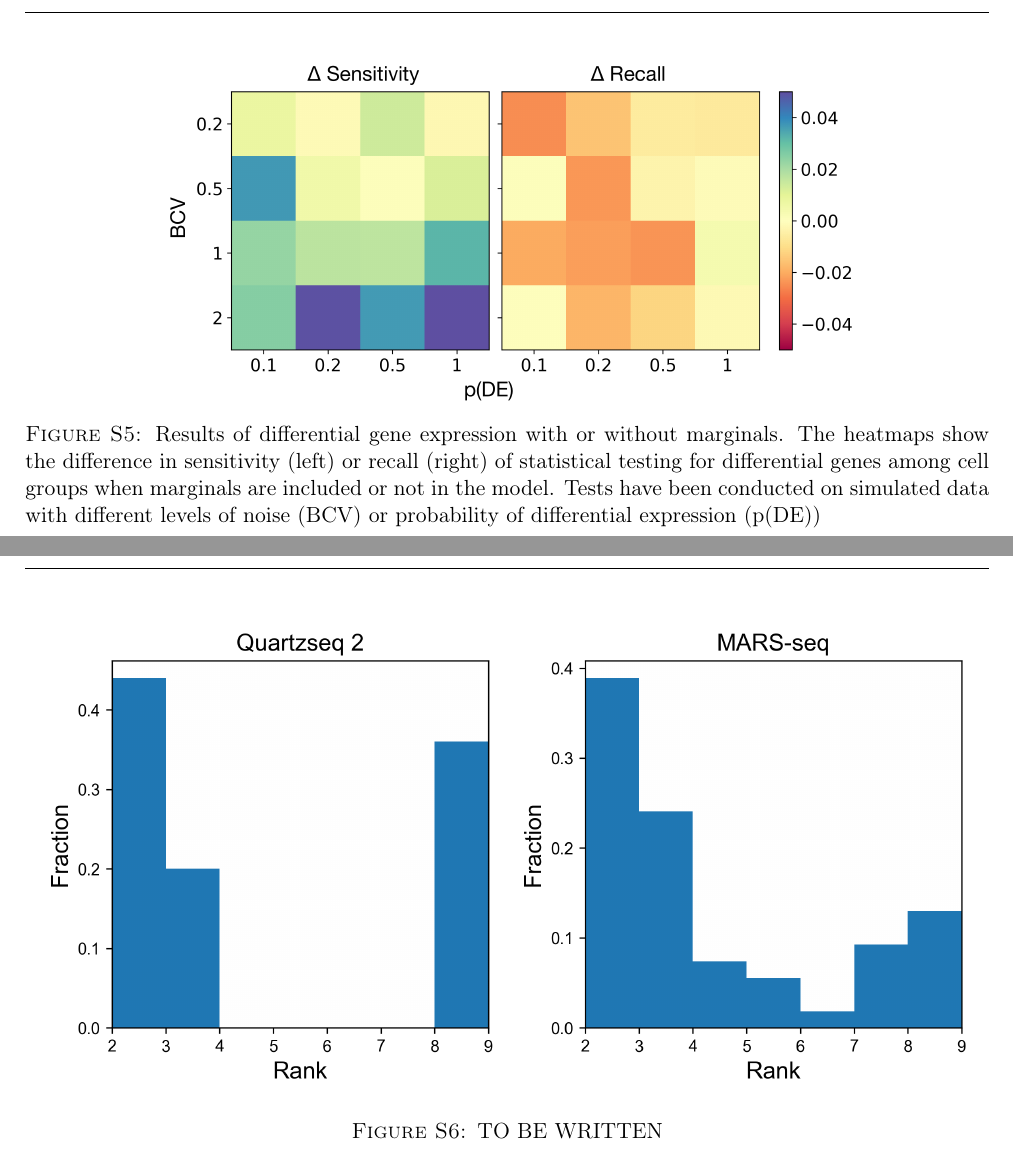
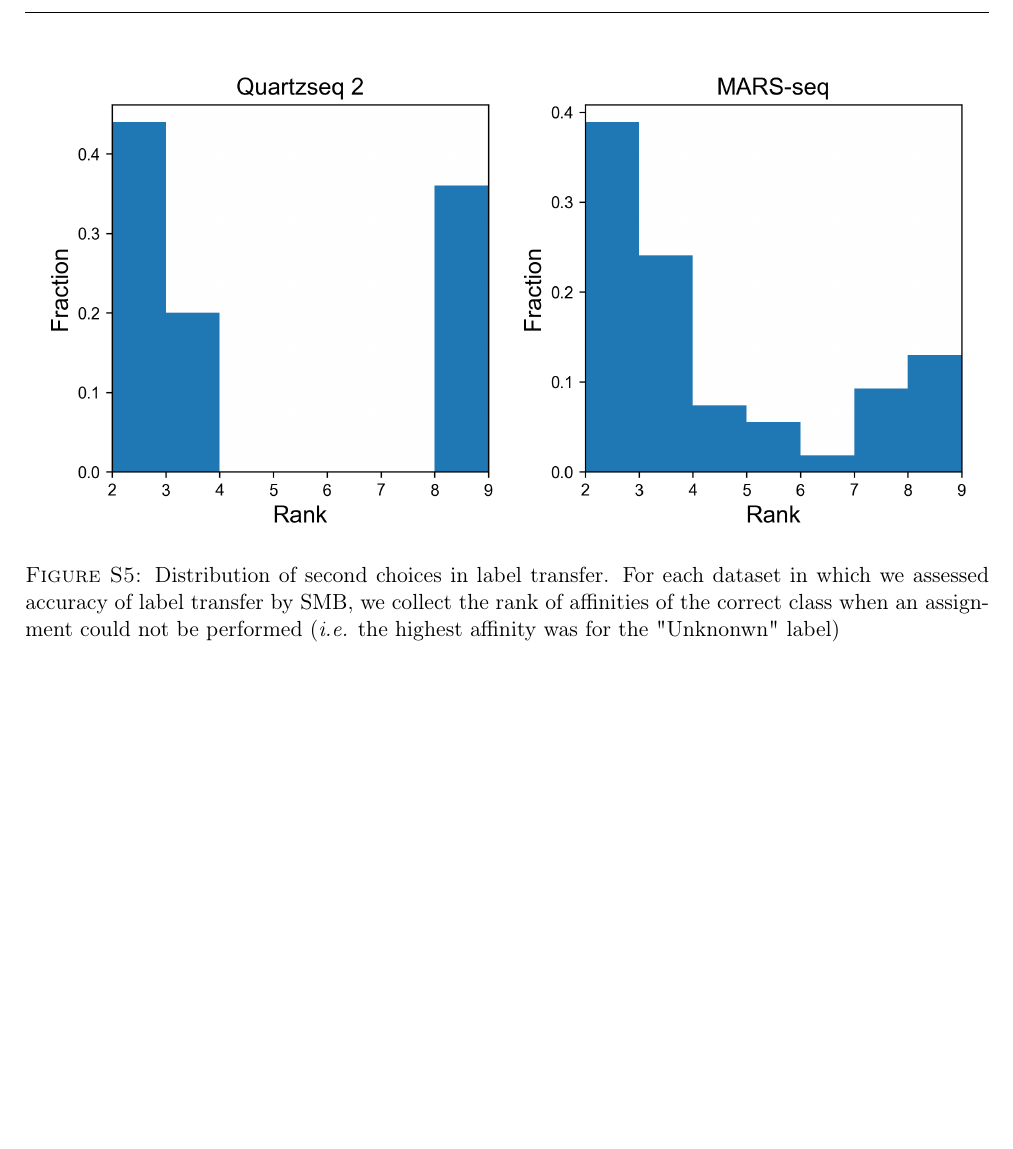
Before and after one commit to dawe/schist-paper, a LaTeX document (supplementary.tex): two parts of pages 6 and 7 of 7 before the commit and part of page 6 of 6 after it, the two joined at a grey line, cut at the place of the change, the shorter picture padded with empty space. Compiled offline with pdfLaTeX.

Commit message:
removed the DE part

```diff
--- a/supplementary.tex
+++ b/supplementary.tex
@@ -142,22 +142,22 @@ for\space use\space with\space LaTeX}\@eha
 \begin{figure}[htbp]
 \centering
 \includegraphics[keepaspectratio,width=\textwidth,width=0.50\textheight]{Figure_Stability.png}
-\caption[]{Cell Stability. UMAP embeddings of PBMC data profiled with four different technologies ranked by their quality. Cells are colored by the Cell Stability metric.)}\label{Figure_Stability}
+\caption[]{Cell Stability. UMAP embeddings of PBMC data profiled with four different technologies ranked by their quality. Cells are colored by the Cell Stability metric.}\label{Figure_Stability}
 \end{figure}
 \clearpage
 
-\begin{figure}[htbp]
-\centering
-\includegraphics[keepaspectratio,width=\textwidth,width=0.50\textheight]{Figure_DE.png}
-\caption[]{Results of differential gene expression with or without marginals. The heatmaps show the difference in sensitivity (left) or recall (right) of statistical testing for differential genes among cell groups when marginals are included or not in the model. Tests have been conducted on simulated data with different levels of noise (BCV) or probability of differential expression (p(DE))}\label{Figure_DE}
-\end{figure}
-\clearpage
+%\begin{figure}[htbp]
+%\centering
+%\includegraphics[keepaspectratio,width=\textwidth,width=0.50\textheight]{Figure_DE.png}
+%\caption[]{Results of differential gene expression with or without marginals. The heatmaps show the difference in sensitivity (left) or recall (right) of statistical testing for differential genes among cell groups when marginals are included or not in the model. Tests have been conducted on simulated data with different levels of noise (BCV) or probability of differential expression (p(DE))}\label{Figure_DE}
+%\end{figure}
+%\clearpage
 
 
 \begin{figure}[htbp]
 \centering
 \includegraphics[keepaspectratio,width=\textwidth,height=0.75\textheight]{hist_label_second.png}
-\caption[]{TO BE WRITTEN}\label{hist_label_second}
+\caption[]{Distribution of second choices in label transfer. For each dataset in which we assessed accuracy of label transfer by SMB, we collect the rank of affinities of the correct class when an assignment could not be performed (\emph{i.e.} the highest affinity was for the "Unknonwn" label)  }\label{hist_label_second}
 \end{figure}
 \clearpage
 
```
Also changed, not shown: manuscript.tex (+2 -2 lines), supplementary.pdf, 6 other files.
